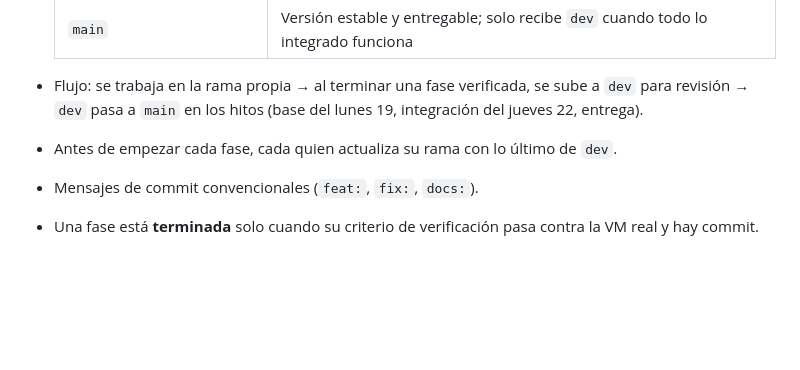
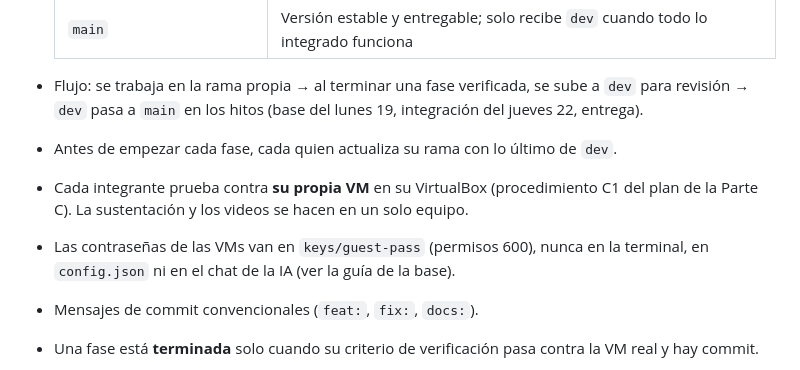
Before and after one commit to lyc4nthrope/consola-automatizacion-servicios, a Markdown page: docs/PLAN.md, the part around the change. GitHub-like rendering; blank space fills up the shorter version.

```diff
--- a/docs/PLAN.md
+++ b/docs/PLAN.md
@@ -130,6 +130,8 @@ consola/
 
 - Flujo: se trabaja en la rama propia → al terminar una fase verificada, se sube a `dev` para revisión → `dev` pasa a `main` en los hitos (base del lunes 19, integración del jueves 22, entrega).
 - Antes de empezar cada fase, cada quien actualiza su rama con lo último de `dev`.
+- Cada integrante prueba contra **su propia VM** en su VirtualBox (procedimiento C1 del plan de la Parte C). La sustentación y los videos se hacen en un solo equipo.
+- Las contraseñas de las VMs van en `keys/guest-pass` (permisos 600), nunca en la terminal, en `config.json` ni en el chat de la IA (ver la guía de la base).
 - Mensajes de commit convencionales (`feat:`, `fix:`, `docs:`).
 - Una fase está **terminada** solo cuando su criterio de verificación pasa contra la VM real y hay commit.
 - `logs/`, `keys/` y cualquier llave privada van en `.gitignore`.
```
Also changed, not shown: docs/base-para-modulos.md (+22 -1 lines), docs/parte-c/PLAN.md (+19 -7 lines).
